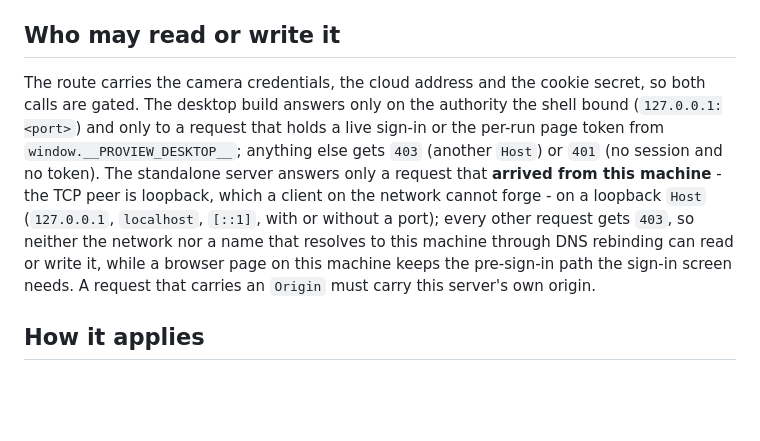
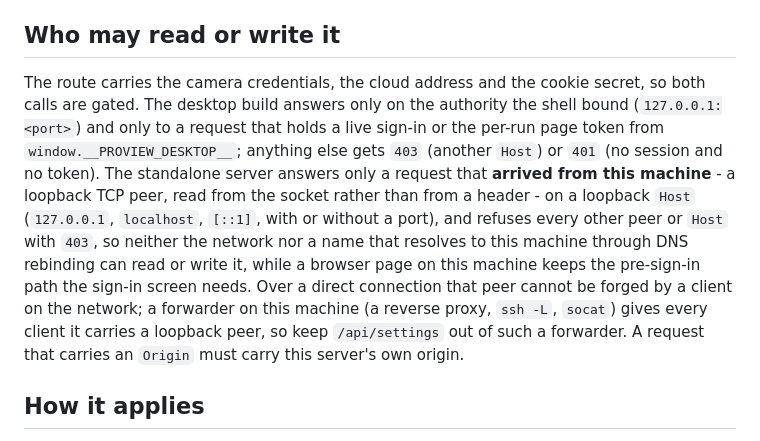
Before and after one commit to tickernelz/proview-cctv-web, a Markdown page: docs/settings.md, the part around the change. Drawn GitHub-style; blank space fills up the shorter version.

Commit message:
docs: say what the peer rule covers, forwarders included
A forwarder on this machine (reverse proxy, ssh -L, socat) gives every client
it carries a loopback peer, so "which a client on the network cannot forge"
was only true for a direct connection (ZHA-4286 review, fix-before-push).
docs/settings.md and CHANGELOG.md now say the peer is read from the socket,
name the forwarder case, and tell the operator to keep /api/settings out of
one. docs/parity.md carries no such claim and stays.

```diff
--- a/docs/settings.md
+++ b/docs/settings.md
@@ -19,18 +19,21 @@ Settings view and returned by `GET /api/settings`.
 
 ## Who may read or write it
 
-The route carries the camera credentials, the cloud
-address and the cookie secret, so both calls are gated. The desktop build answers
-only on the authority the shell bound (`127.0.0.1:<port>`) and only to a request
-that holds a live sign-in or the per-run page token from
-`window.__PROVIEW_DESKTOP__`; anything else gets `403` (another `Host`) or `401`
-(no session and no token). The standalone server answers only a request that
-**arrived from this machine** - the TCP peer is loopback, which a client on the
-network cannot forge - on a loopback `Host` (`127.0.0.1`, `localhost`, `[::1]`, with
-or without a port); every other request gets `403`, so neither the network nor a
-name that resolves to this machine through DNS rebinding can read or write it,
-while a browser page on this machine keeps the pre-sign-in path the sign-in screen
-needs. A request that carries an `Origin` must carry this server's own origin.
+The route carries the camera credentials, the cloud address and the cookie secret,
+so both calls are gated. The desktop build answers only on the authority the shell
+bound (`127.0.0.1:<port>`) and only to a request that holds a live sign-in or the
+per-run page token from `window.__PROVIEW_DESKTOP__`; anything else gets `403`
+(another `Host`) or `401` (no session and no token). The standalone server answers
+only a request that **arrived from this machine** - a loopback TCP peer, read from
+the socket rather than from a header - on a loopback `Host` (`127.0.0.1`,
+`localhost`, `[::1]`, with or without a port), and refuses every other peer or
+`Host` with `403`, so neither the network nor a name that resolves to this machine
+through DNS rebinding can read or write it, while a browser page on this machine
+keeps the pre-sign-in path the sign-in screen needs. Over a direct connection that
+peer cannot be forged by a client on the network; a forwarder on this machine (a
+reverse proxy, `ssh -L`, `socat`) gives every client it carries a loopback peer, so
+keep `/api/settings` out of such a forwarder. A request that carries an `Origin`
+must carry this server's own origin.
 
 ## How it applies
 
```
Also changed, not shown: CHANGELOG.md (+4 -3 lines).
